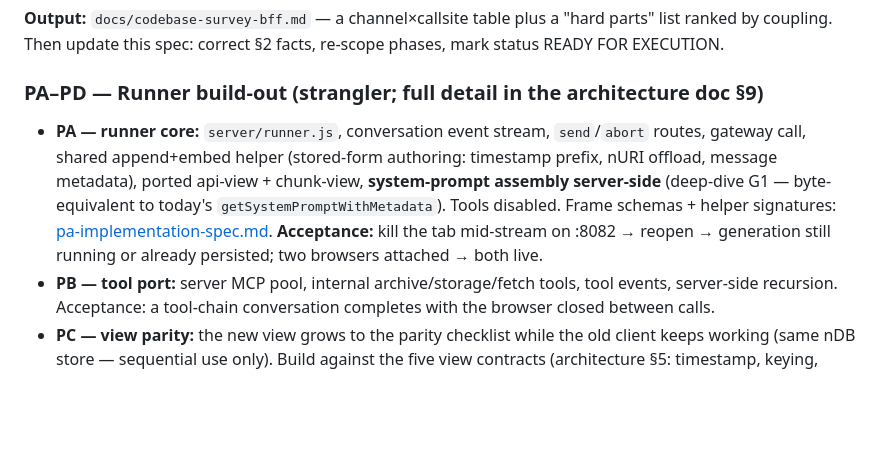
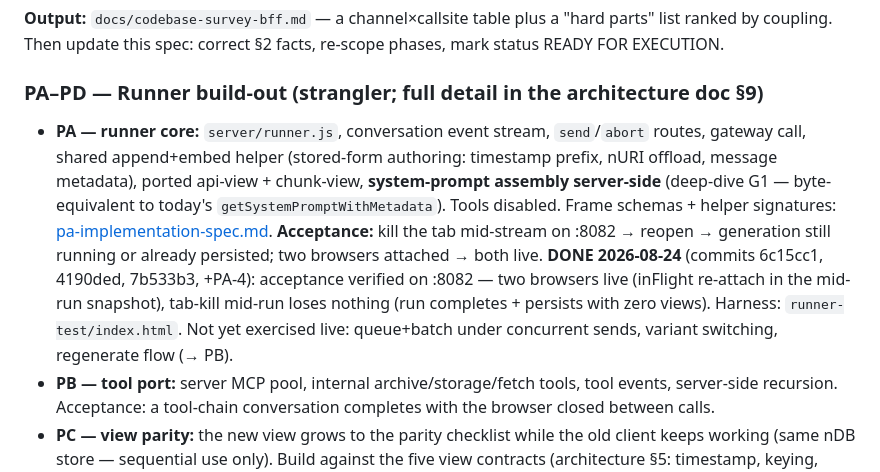
Before and after one commit to herrbasan/LLM-Gateway-Chat, a Markdown page: docs/plan-backend-routed-refactor.md, the part around the change. Drawn GitHub-style; blank space fills up the shorter version.

```diff
--- a/docs/plan-backend-routed-refactor.md
+++ b/docs/plan-backend-routed-refactor.md
@@ -123,7 +123,7 @@ re-scope phases, mark status READY FOR EXECUTION.
 
 ### PA–PD — Runner build-out (strangler; full detail in the architecture doc §9)
 
-- **PA — runner core:** `server/runner.js`, conversation event stream, `send`/`abort` routes, gateway call, shared append+embed helper (stored-form authoring: timestamp prefix, nURI offload, message metadata), ported api-view + chunk-view, **system-prompt assembly server-side** (deep-dive G1 — byte-equivalent to today's `getSystemPromptWithMetadata`). Tools disabled. Frame schemas + helper signatures: [pa-implementation-spec.md](pa-implementation-spec.md). **Acceptance:** kill the tab mid-stream on :8082 → reopen → generation still running or already persisted; two browsers attached → both live.
+- **PA — runner core:** `server/runner.js`, conversation event stream, `send`/`abort` routes, gateway call, shared append+embed helper (stored-form authoring: timestamp prefix, nURI offload, message metadata), ported api-view + chunk-view, **system-prompt assembly server-side** (deep-dive G1 — byte-equivalent to today's `getSystemPromptWithMetadata`). Tools disabled. Frame schemas + helper signatures: [pa-implementation-spec.md](pa-implementation-spec.md). **Acceptance:** kill the tab mid-stream on :8082 → reopen → generation still running or already persisted; two browsers attached → both live. **DONE 2026-08-24** (commits 6c15cc1, 4190ded, 7b533b3, +PA-4): acceptance verified on :8082 — two browsers live (inFlight re-attach in the mid-run snapshot), tab-kill mid-run loses nothing (run completes + persists with zero views). Harness: `runner-test/index.html`. Not yet exercised live: queue+batch under concurrent sends, variant switching, regenerate flow (→ PB).
 - **PB — tool port:** server MCP pool, internal archive/storage/fetch tools, tool events, server-side recursion. Acceptance: a tool-chain conversation completes with the browser closed between calls.
 - **PC — view parity:** the new view grows to the parity checklist while the old client keeps working (same nDB store — sequential use only). Build against the five view contracts (architecture §5: timestamp, keying, versioning, system prompt, module boundary) — not the old client's incidental formats.
 - **PD — cutover:** old client retired/read-only, dead browser code removed (client-sdk, mcp-client, conversation state machine), arena re-based as a runner variant, TTS + `/v1/models` proxied.
```
Also changed, not shown: docs/architecture-conversation-runner.md (+4 -0 lines).
